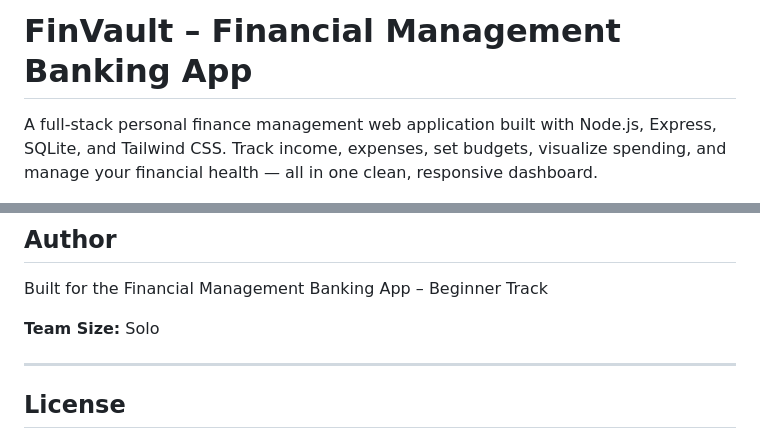
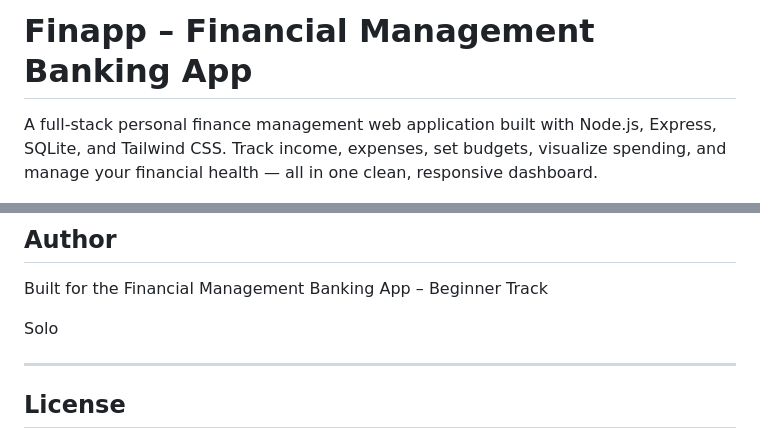
Before and after one commit to sahil0322/finapp, a Markdown page: README.md, 2 parts joined by grey strips. Rendered like a GitHub page.

```diff
--- a/README.md
+++ b/README.md
@@ -1,4 +1,4 @@
-# FinVault – Financial Management Banking App
+# Finapp – Financial Management Banking App
 
 A full-stack personal finance management web application built with Node.js, Express, SQLite, and Tailwind CSS. Track income, expenses, set budgets, visualize spending, and manage your financial health — all in one clean, responsive dashboard.
 
@@ -168,7 +168,7 @@ CREATE TABLE transactions (
 
 Built for the Financial Management Banking App – Beginner Track
 
-**Team Size:** Solo
+ Solo
 
 ---
 
```
